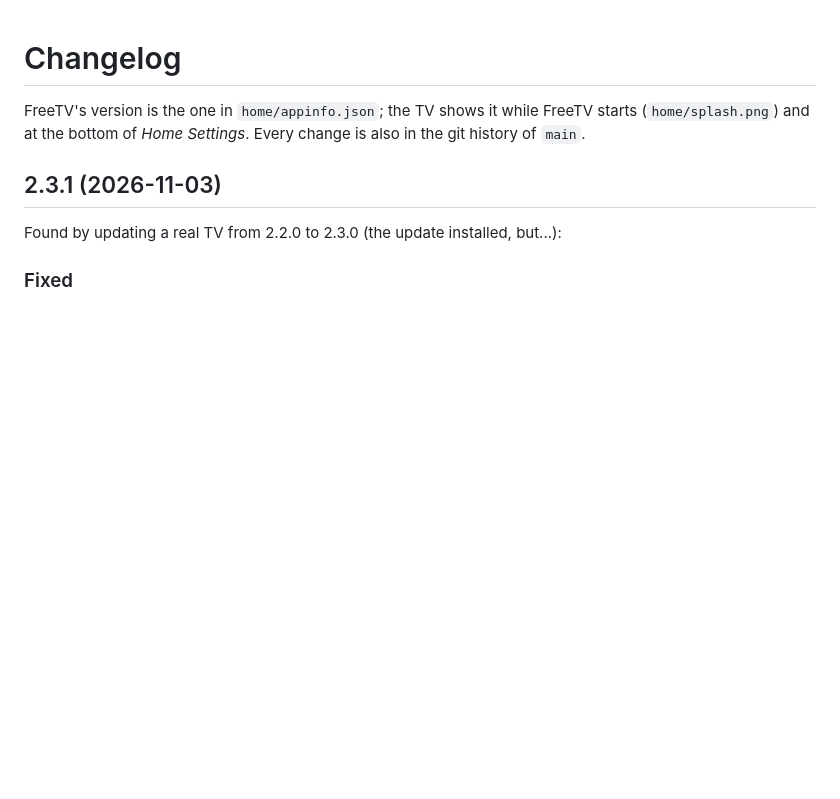
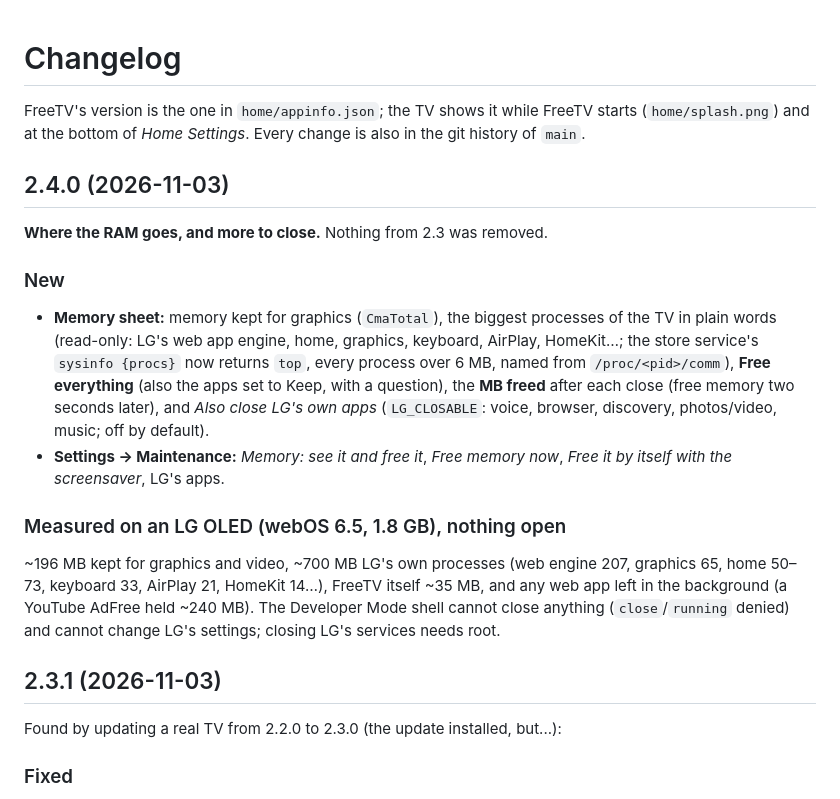
Before and after one commit to PharmaJava/FreeTV, a Markdown page: CHANGELOG.md, the part around the change. Rendered like a GitHub page; blank space fills up the shorter version.

Commit message:
FreeTV 2.4.0 documented: where the RAM goes, more to close, Memory in Settings → Maintenance
Co-Authored-By: Claude Sonnet 5.5 <noreply@anthropic.com>

```diff
--- a/CHANGELOG.md
+++ b/CHANGELOG.md
@@ -2,6 +2,22 @@
 
 FreeTV's version is the one in `home/appinfo.json`; the TV shows it while FreeTV starts (`home/splash.png`) and at the
 bottom of *Home Settings*. Every change is also in the git history of `main`.
+
+## 2.4.0 (2026-11-03)
+
+**Where the RAM goes, and more to close.** Nothing from 2.3 was removed.
+
+### New
+- **Memory sheet:** memory kept for graphics (`CmaTotal`), the biggest processes of the TV in plain words (read-only: LG's web app engine, home,
+  graphics, keyboard, AirPlay, HomeKit…; the store service's `sysinfo {procs}` now returns `top`, every process over 6 MB, named from
+  `/proc/<pid>/comm`), **Free everything** (also the apps set to Keep, with a question), the **MB freed** after each close (free memory two
+  seconds later), and *Also close LG's own apps* (`LG_CLOSABLE`: voice, browser, discovery, photos/video, music; off by default).
+- **Settings → Maintenance:** *Memory: see it and free it*, *Free memory now*, *Free it by itself with the screensaver*, LG's apps.
+
+### Measured on an LG OLED (webOS 6.5, 1.8 GB), nothing open
+~196 MB kept for graphics and video, ~700 MB LG's own processes (web engine 207, graphics 65, home 50–73, keyboard 33, AirPlay 21,
+HomeKit 14…), FreeTV itself ~35 MB, and any web app left in the background (a YouTube AdFree held ~240 MB). The Developer Mode shell
+cannot close anything (`close`/`running` denied) and cannot change LG's settings; closing LG's services needs root.
 
 ## 2.3.1 (2026-11-03)
 
```
Also changed, not shown: AGENTS.md (+6 -0 lines), README.md (+24 -0 lines).
